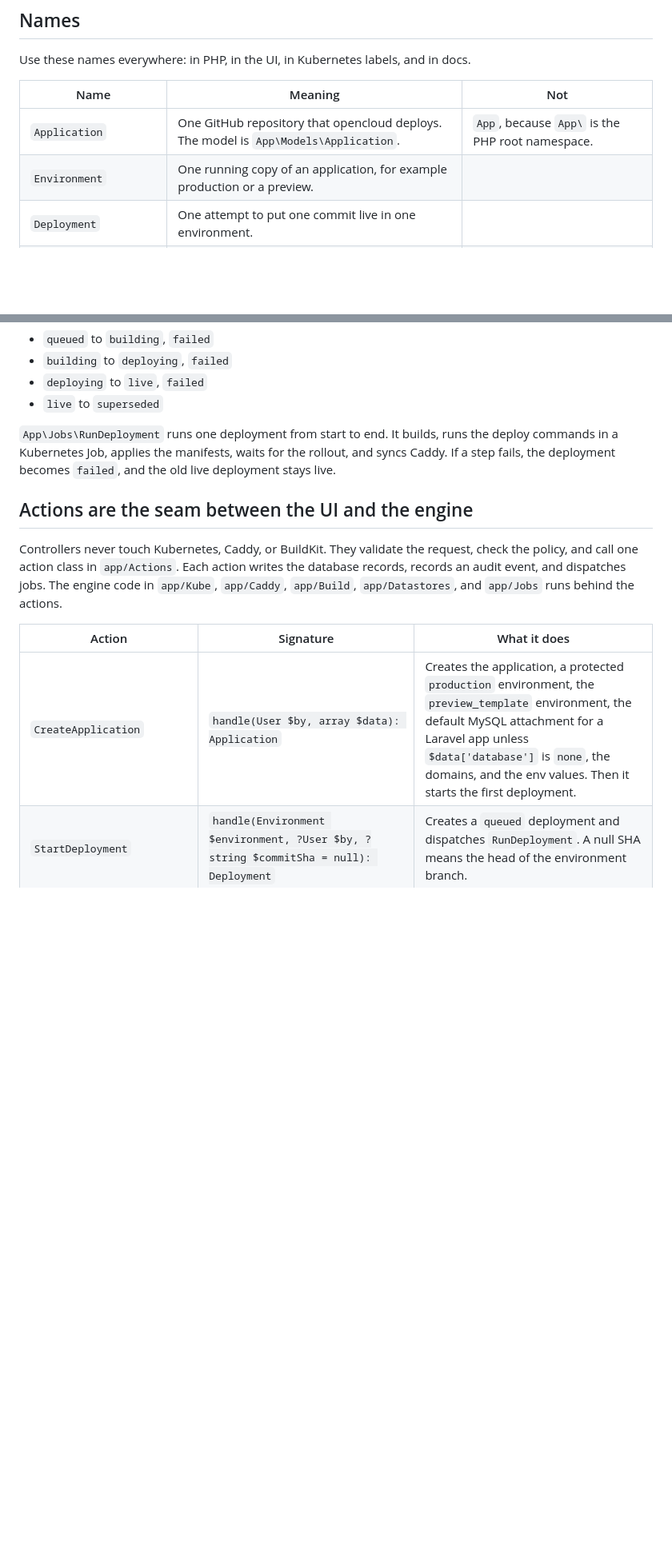
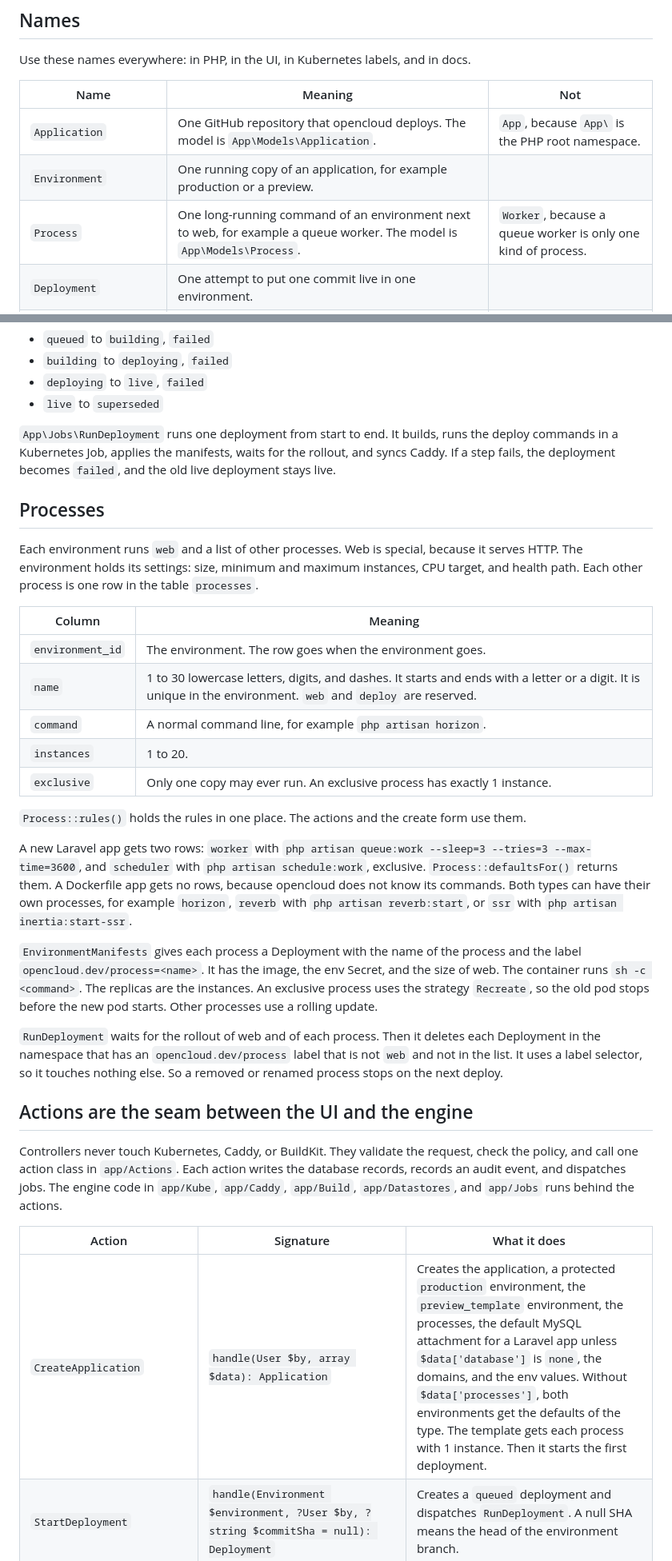
Before and after one commit to samirnijenhuis/opencloud, a Markdown page: docs/architecture.md, 2 parts joined by grey strips. Shown at 80% size. GitHub-like rendering; blank space fills up the shorter version.

Commit message:
Document processes in the architecture and the design
The architecture gets a Processes section with the table, the rules,
the defaults, the manifests, and the delete by label selector. The
actions table gets AddProcess, UpdateProcess, and RemoveProcess.

The design replaces the three fixed processes with a list of
processes, and the data shape gets the Process record.

Co-Authored-By: Claude Opus 5.5 <noreply@anthropic.com>
Claude-Session: https://claude.ai/code/session_0139CFa9qcDpd3874La3c94s

```diff
--- a/docs/architecture.md
+++ b/docs/architecture.md
@@ -23,6 +23,7 @@ Use these names everywhere: in PHP, in the UI, in Kubernetes labels, and in docs
 |---|---|---|
 | `Application` | One GitHub repository that opencloud deploys. The model is `App\Models\Application`. | `App`, because `App\` is the PHP root namespace. |
 | `Environment` | One running copy of an application, for example production or a preview. | |
+| `Process` | One long-running command of an environment next to web, for example a queue worker. The model is `App\Models\Process`. | `Worker`, because a queue worker is only one kind of process. |
 | `Deployment` | One attempt to put one commit live in one environment. | |
 | `Datastore` | A database, Valkey, or RustFS server that opencloud runs. | `Service`, because a Kubernetes `Service` is a different thing. |
 | `DatastoreAttachment` | One environment's database, user, bucket, or key on a datastore. | |
@@ -104,13 +105,33 @@ The image holds a pinned `tofu` and the modules in `/opt/opencloud/tofu`. Build
 
 `App\Jobs\RunDeployment` runs one deployment from start to end. It builds, runs the deploy commands in a Kubernetes Job, applies the manifests, waits for the rollout, and syncs Caddy. If a step fails, the deployment becomes `failed`, and the old live deployment stays live.
 
+## Processes
+
+Each environment runs `web` and a list of other processes. Web is special, because it serves HTTP. The environment holds its settings: size, minimum and maximum instances, CPU target, and health path. Each other process is one row in the table `processes`.
+
+| Column | Meaning |
+|---|---|
+| `environment_id` | The environment. The row goes when the environment goes. |
+| `name` | 1 to 30 lowercase letters, digits, and dashes. It starts and ends with a letter or a digit. It is unique in the environment. `web` and `deploy` are reserved. |
+| `command` | A normal command line, for example `php artisan horizon`. |
+| `instances` | 1 to 20. |
+| `exclusive` | Only one copy may ever run. An exclusive process has exactly 1 instance. |
+
+`Process::rules()` holds the rules in one place. The actions and the create form use them.
+
+A new Laravel app gets two rows: `worker` with `php artisan queue:work --sleep=3 --tries=3 --max-time=3600`, and `scheduler` with `php artisan schedule:work`, exclusive. `Process::defaultsFor()` returns them. A Dockerfile app gets no rows, because opencloud does not know its commands. Both types can have their own processes, for example `horizon`, `reverb` with `php artisan reverb:start`, or `ssr` with `php artisan inertia:start-ssr`.
+
+`EnvironmentManifests` gives each process a Deployment with the name of the process and the label `opencloud.dev/process=<name>`. It has the image, the env Secret, and the size of web. The container runs `sh -c <command>`. The replicas are the instances. An exclusive process uses the strategy `Recreate`, so the old pod stops before the new pod starts. Other processes use a rolling update.
+
+`RunDeployment` waits for the rollout of web and of each process. Then it deletes each Deployment in the namespace that has an `opencloud.dev/process` label that is not `web` and not in the list. It uses a label selector, so it touches nothing else. So a removed or renamed process stops on the next deploy.
+
 ## Actions are the seam between the UI and the engine
 
 Controllers never touch Kubernetes, Caddy, or BuildKit. They validate the request, check the policy, and call one action class in `app/Actions`. Each action writes the database records, records an audit event, and dispatches jobs. The engine code in `app/Kube`, `app/Caddy`, `app/Build`, `app/Datastores`, and `app/Jobs` runs behind the actions.
 
 | Action | Signature | What it does |
 |---|---|---|
-| `CreateApplication` | `handle(User $by, array $data): Application` | Creates the application, a protected `production` environment, the `preview_template` environment, the default MySQL attachment for a Laravel app unless `$data['database']` is `none`, the domains, and the env values. Then it starts the first deployment. |
+| `CreateApplication` | `handle(User $by, array $data): Application` | Creates the application, a protected `production` environment, the `preview_template` environment, the processes, the default MySQL attachment for a Laravel app unless `$data['database']` is `none`, the domains, and the env values. Without `$data['processes']`, both environments get the defaults of the type. The template gets each process with 1 instance. Then it starts the first deployment. |
 | `StartDeployment` | `handle(Environment $environment, ?User $by, ?string $commitSha = null): Deployment` | Creates a `queued` deployment and dispatches `RunDeployment`. A null SHA means the head of the environment branch. |
 | `SetEnvVar` | `handle(Environment $environment, User $by, string $key, ?string $value, bool $isSecret, EnvVarAvailability $availableAt): EnvVar` | Creates or replaces one user value. A null value on an existing secret keeps the old secret value. |
 | `DeleteEnvVar` | `handle(EnvVar $envVar, User $by): void` | Deletes one user value. |
```
Also changed, not shown: other parts of docs/architecture.md (+5 -2 lines), 1 other file.
